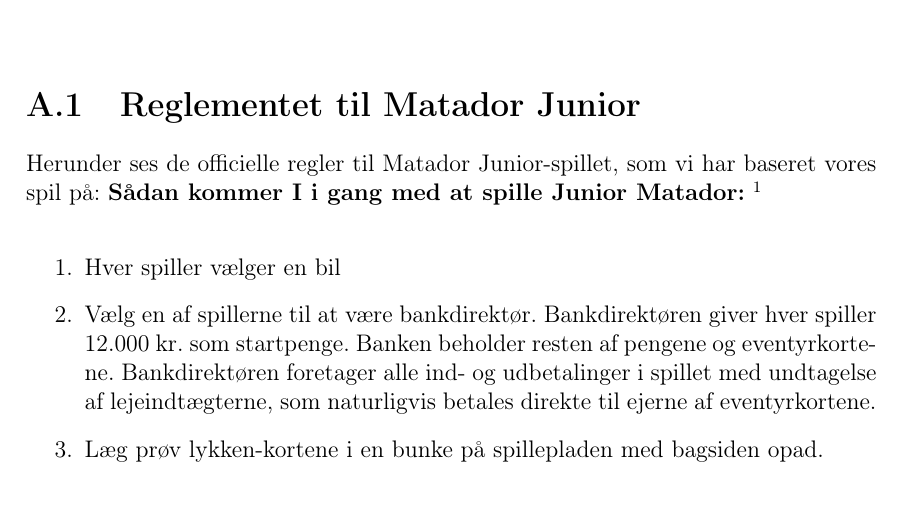
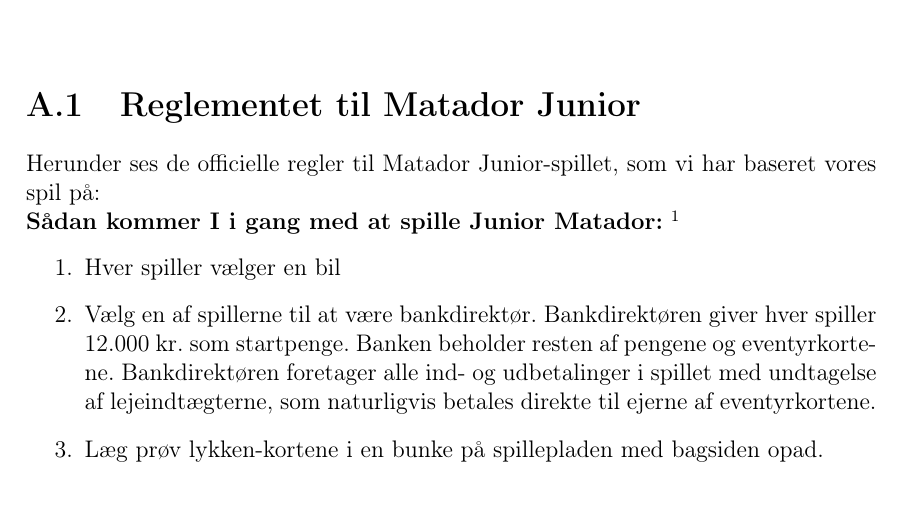
Before and after one commit to group-18/cdio-3-report, a LaTeX document (Project.tex, which reads chapters/Bilag.tex): part of page 19 of 23, cut so that both start at the same text. Compiled offline with pdfLaTeX.

Commit message:
Edit bilag, bilag1 finished

```diff
--- a/chapters/Bilag.tex
+++ b/chapters/Bilag.tex
@@ -1,9 +1,8 @@
 \chapter{Bilag}
 
 \section{Reglementet til Matador Junior}
-Herunder ses de officielle regler til Matador Junior-spillet, som vi har baseret vores spil på:
+Herunder ses de officielle regler til Matador Junior-spillet, som vi har baseret vores spil på:\\
 \textbf{Sådan kommer I i gang med at spille Junior Matador:} \footnote{Spillerreglerne.dk, 2014, http://spillereglerne.dk/junior-matador-spilleregler/}
-\\
 \begin{enumerate}
     \item Hver spiller vælger en bil
     \item Vælg en af spillerne til at være bankdirektør.
```
